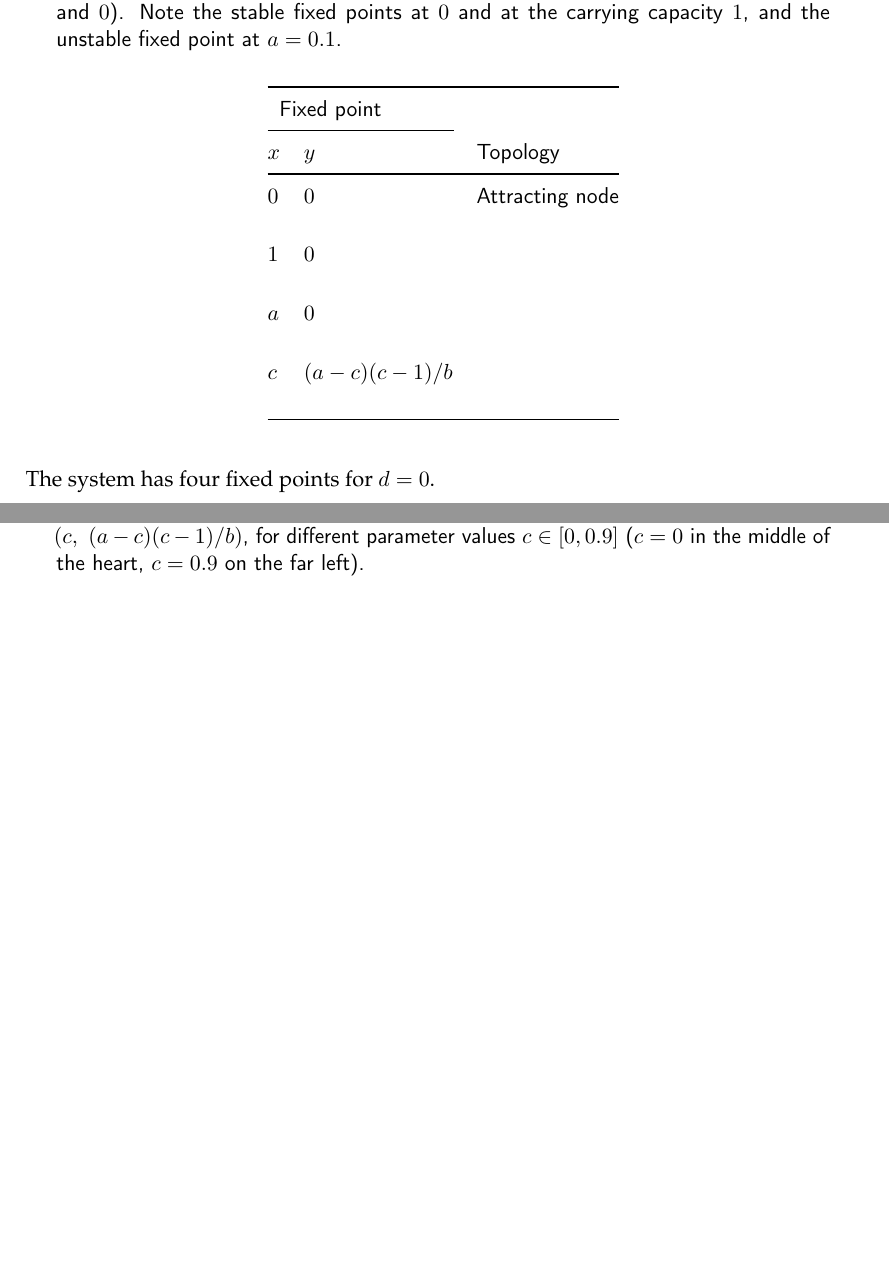
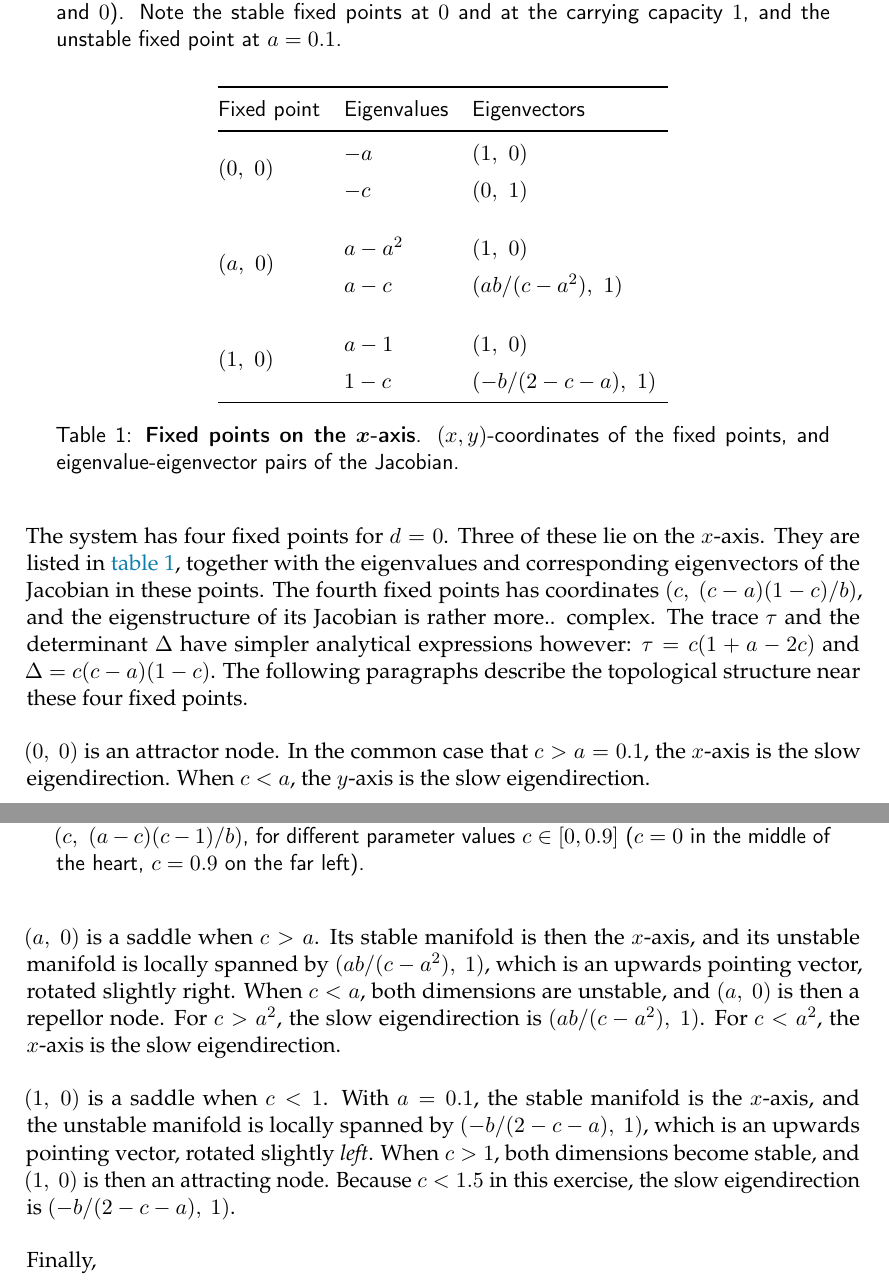
Before and after one commit to tfiers/strogatz, a LaTeX book (report/NLS_Report.tex, which reads report/3_Predator_prey.tex): two parts of pages 2 and 3 of 3, joined at a grey line, cut so that both start at the same text, the shorter picture padded with empty space. The pictures show the PDF file report/NLS_Report.pdf that the author committed with the source.

Commit message:
Eigenstructures

```diff
--- a/report/3_Predator_prey.tex
+++ b/report/3_Predator_prey.tex
@@ -39,23 +39,35 @@ Simulating the system for $y = 0$ confirms the predictions made above for the st
 \label{fig:time_sim}
 \end{figure}
 
-The system has four fixed points for $d = 0$.
+The system has four fixed points for $d = 0$. Three of these lie on the $x$-axis. They are listed in \cref{tab:fpx}, together with the eigenvalues and corresponding eigenvectors of the Jacobian in these points. The fourth fixed points has coordinates $(c,\ (c-a)(1-c)/b)$, and the eigenstructure of its Jacobian is rather more.. complex. The trace $\tau$ and the determinant $\Delta$ have simpler analytical expressions however: $\tau = c(1+a-2c)$ and $\Delta = c(c-a)(1-c)$. The following paragraphs describe the topological structure near these four fixed points.
 
 \begin{table}
-\begin{tabular}{@{}lll@{}}
+\begin{tabular}{@{}llll@{}}
 \toprule
-\multicolumn{2}{l}{Fixed point}              \\ \cmidrule(r){1-2}
-$x$ & $y$              & Topology            \\
+Fixed point  & Eigenvalues  & Eigenvectors \\
 \midrule
-$0$ & $0$              & Attracting node     \\[1.2em]
-$1$ & $0$              &                     \\[1.2em]
-$a$ & $0$              &                     \\[1.2em]
-$c$ & $(a-c)(c-1)/b$   &                     \\[1.2em]
+\multirow{2}{*}
+{$(0,\ 0)$}  & $-a$         & $(1,\ 0)$             \\[0.2em]
+             & $-c$         & $(0,\ 1)$             \\[1.2em]
+\multirow{2}{*}
+{$(a,\ 0)$}  & $a-a^2$      & $(1,\ 0)$             \\[0.2em]
+             & $a-c$        & $(ab/(c-a^2),\ 1)$    \\[1.2em]
+\multirow{2}{*}
+{$(1,\ 0)$}  & $a-1$        & $(1,\ 0)$             \\[0.2em]
+             & $1-c$        & $(-b/(2-c-a),\ 1)$     \\
 \bottomrule
 \end{tabular}
+\captionn{Fixed points on the $\bm{x}$-axis}{$(x,y)$-coordinates of the fixed points, and eigenvalue-eigenvector pairs of the Jacobian.}
+\label{tab:fpx}
 \end{table}
 
+$(0,\ 0)$ is an attractor node. In the common case that $c > a = 0.1$, the $x$-axis is the slow eigendirection. When $c < a$, the $y$-axis is the slow eigendirection.
 
+$(a,\ 0)$ is a saddle when $c > a$. Its stable manifold is then the $x$-axis, and its unstable manifold is locally spanned by $(ab/(c-a^2),\ 1)$, which is an upwards pointing vector, rotated slightly right. When $c < a$, both dimensions are unstable, and $(a,\ 0)$ is then a repellor node. For $c > a^2$, the slow eigendirection is $(ab/(c-a^2),\ 1)$. For $c < a^2$, the $x$-axis is the slow eigendirection.
+
+$(1,\ 0)$ is a saddle when $c < 1$. With $a = 0.1$, the stable manifold is the $x$-axis, and the unstable manifold is locally spanned by $(-b/(2-c-a),\ 1)$, which is an upwards pointing vector, rotated slightly \emph{left}. When $c > 1$, both dimensions become stable, and $(1,\ 0)$ is then an attracting node. Because $c < 1.5$ in this exercise, the slow eigendirection is $(-b/(2-c-a),\ 1)$.
+
+Finally,
 
 
 \begin{figure}
```
Also changed, not shown: figures/3/time_sim.pdf, report/NLS_Report.pdf, 1 other file.
